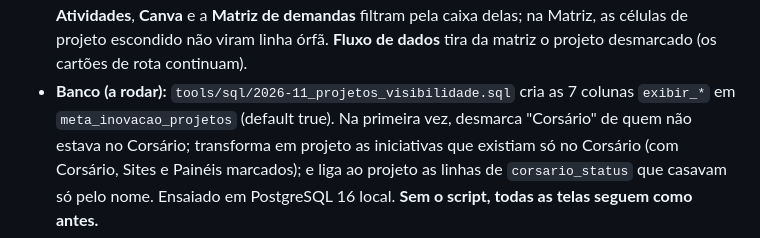
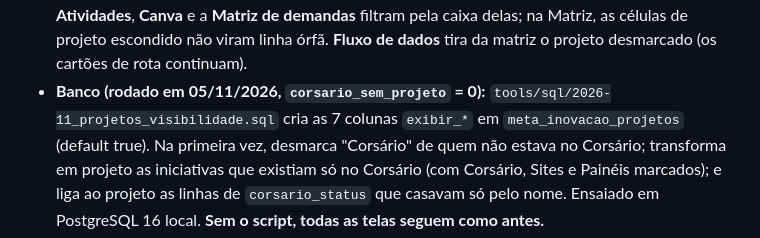
Before and after one commit to juniorapt-source/meta-inovacao-2026, a Markdown page: meta-monitor/CHANGELOG.md, the part around the change. GitHub-like rendering.

Commit message:
Registra 2026-11_projetos_visibilidade.sql como aplicado em produção
Rodado por José em 05/11/2026; conferência corsario_sem_projeto = 0.

Co-Authored-By: Claude Opus 5.5 <noreply@anthropic.com>
Claude-Session: https://claude.ai/code/session_01A1BFYvhCjAVjB5Z2gMKnZL

```diff
--- a/meta-monitor/CHANGELOG.md
+++ b/meta-monitor/CHANGELOG.md
@@ -16,7 +16,7 @@
   Corsário). **Atividades**, **Canva** e a **Matriz de demandas** filtram pela caixa delas; na Matriz,
   as células de projeto escondido não viram linha órfã. **Fluxo de dados** tira da matriz o projeto
   desmarcado (os cartões de rota continuam).
-- **Banco (a rodar):** `tools/sql/2026-11_projetos_visibilidade.sql` cria as 7 colunas `exibir_*`
+- **Banco (rodado em 05/11/2026, `corsario_sem_projeto` = 0):** `tools/sql/2026-11_projetos_visibilidade.sql` cria as 7 colunas `exibir_*`
   em `meta_inovacao_projetos` (default true). Na primeira vez, desmarca "Corsário" de quem não
   estava no Corsário; transforma em projeto as iniciativas que existiam só no Corsário (com
   Corsário, Sites e Painéis marcados); e liga ao projeto as linhas de `corsario_status` que casavam
```
Also changed, not shown: 1 other file.
